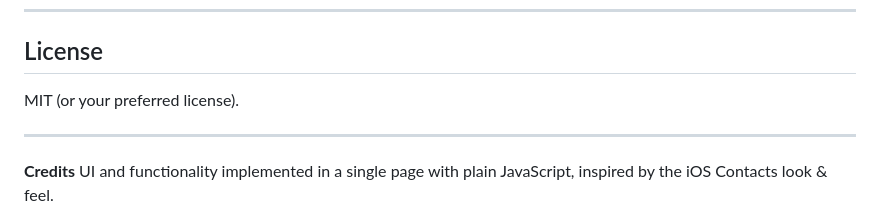
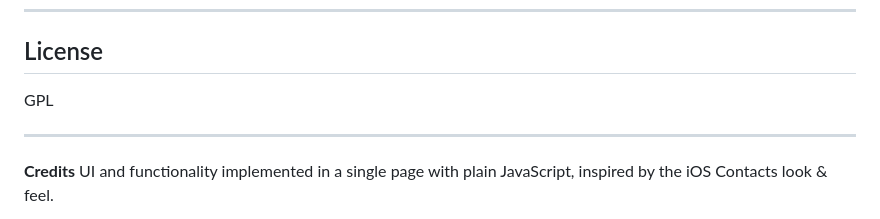
Before and after one commit to nuxrif/Phone-Book, a Markdown page: README.md, the part around the change. GitHub-like rendering.

Commit message:
Change license from MIT to GPL

```diff
--- a/README.md
+++ b/README.md
@@ -92,7 +92,7 @@ This is a static, client-side app. If you host `contacts.csv` publicly, the data
 
 ## License
 
-MIT (or your preferred license).
+GPL
 
 ---
 
```
